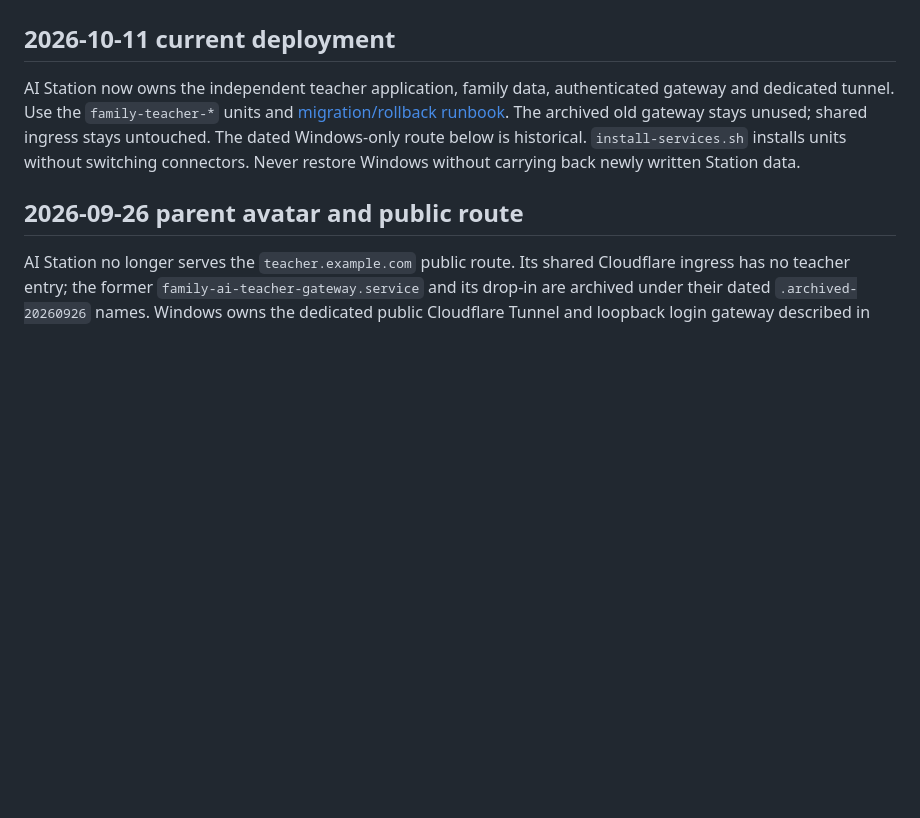
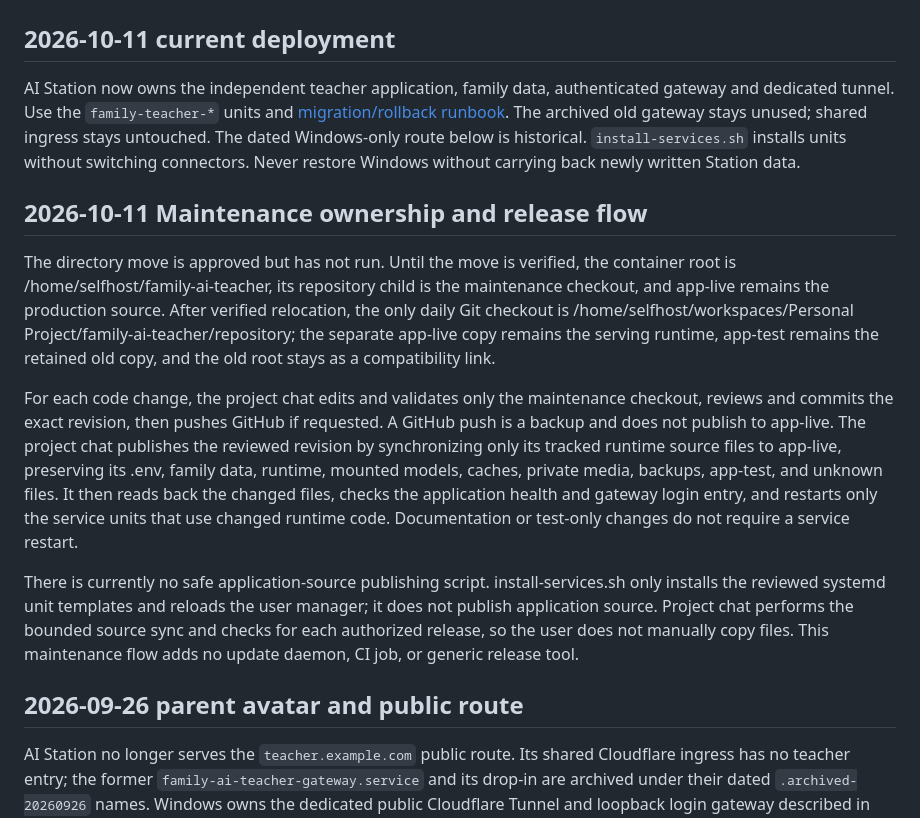
Before and after one commit to dengdingchang/family-ai-teacher, a Markdown page: deploy/self-host-example/README.md, the part around the change. Rendered like a GitHub page; blank space fills up the shorter version.

Commit message:
整理家庭老师维护目录与发布流程

```diff
--- a/deploy/self-host-example/README.md
+++ b/deploy/self-host-example/README.md
@@ -3,6 +3,14 @@
 ## 2026-10-11 current deployment
 
 AI Station now owns the independent teacher application, family data, authenticated gateway and dedicated tunnel. Use the `family-teacher-*` units and [migration/rollback runbook](../../docs/2026-10-11_self-host-independent.md). The archived old gateway stays unused; shared ingress stays untouched. The dated Windows-only route below is historical. `install-services.sh` installs units without switching connectors. Never restore Windows without carrying back newly written Station data.
+
+## 2026-10-11 Maintenance ownership and release flow
+
+The directory move is approved but has not run. Until the move is verified, the container root is /home/selfhost/family-ai-teacher, its repository child is the maintenance checkout, and app-live remains the production source. After verified relocation, the only daily Git checkout is /home/selfhost/workspaces/Personal Project/family-ai-teacher/repository; the separate app-live copy remains the serving runtime, app-test remains the retained old copy, and the old root stays as a compatibility link.
+
+For each code change, the project chat edits and validates only the maintenance checkout, reviews and commits the exact revision, then pushes GitHub if requested. A GitHub push is a backup and does not publish to app-live. The project chat publishes the reviewed revision by synchronizing only its tracked runtime source files to app-live, preserving its .env, family data, runtime, mounted models, caches, private media, backups, app-test, and unknown files. It then reads back the changed files, checks the application health and gateway login entry, and restarts only the service units that use changed runtime code. Documentation or test-only changes do not require a service restart.
+
+There is currently no safe application-source publishing script. install-services.sh only installs the reviewed systemd unit templates and reloads the user manager; it does not publish application source. Project chat performs the bounded source sync and checks for each authorized release, so the user does not manually copy files. This maintenance flow adds no update daemon, CI job, or generic release tool.
 
 ## 2026-09-26 parent avatar and public route
 
```
